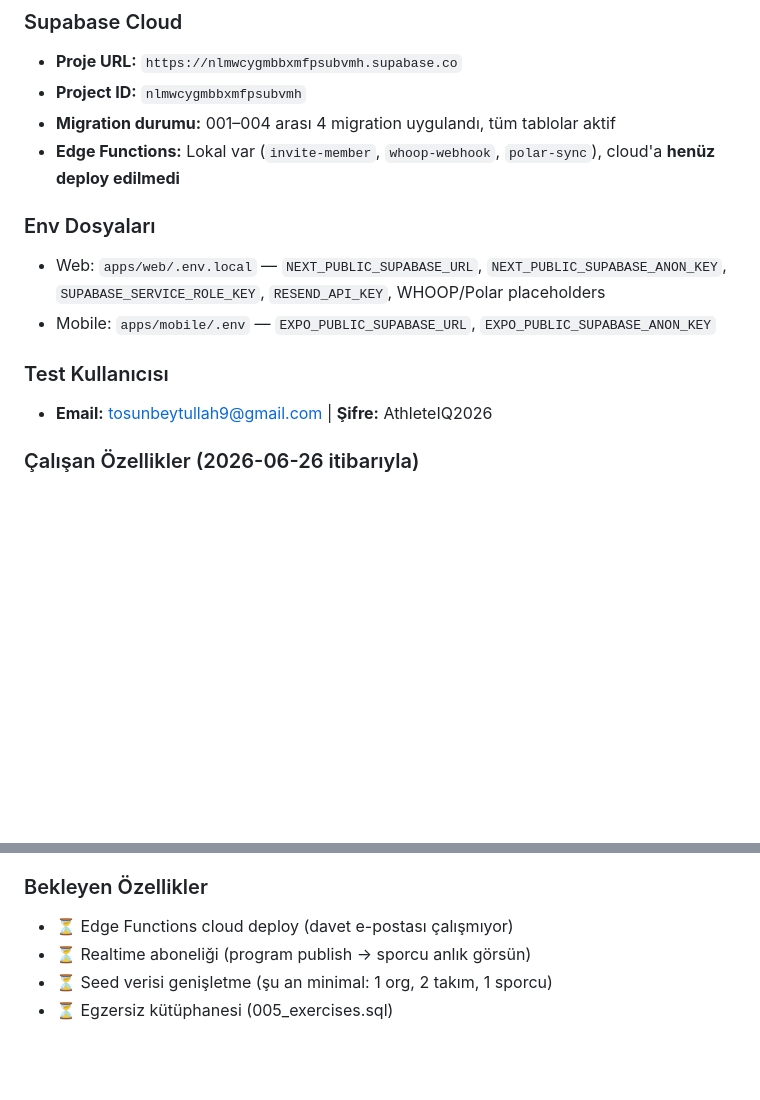
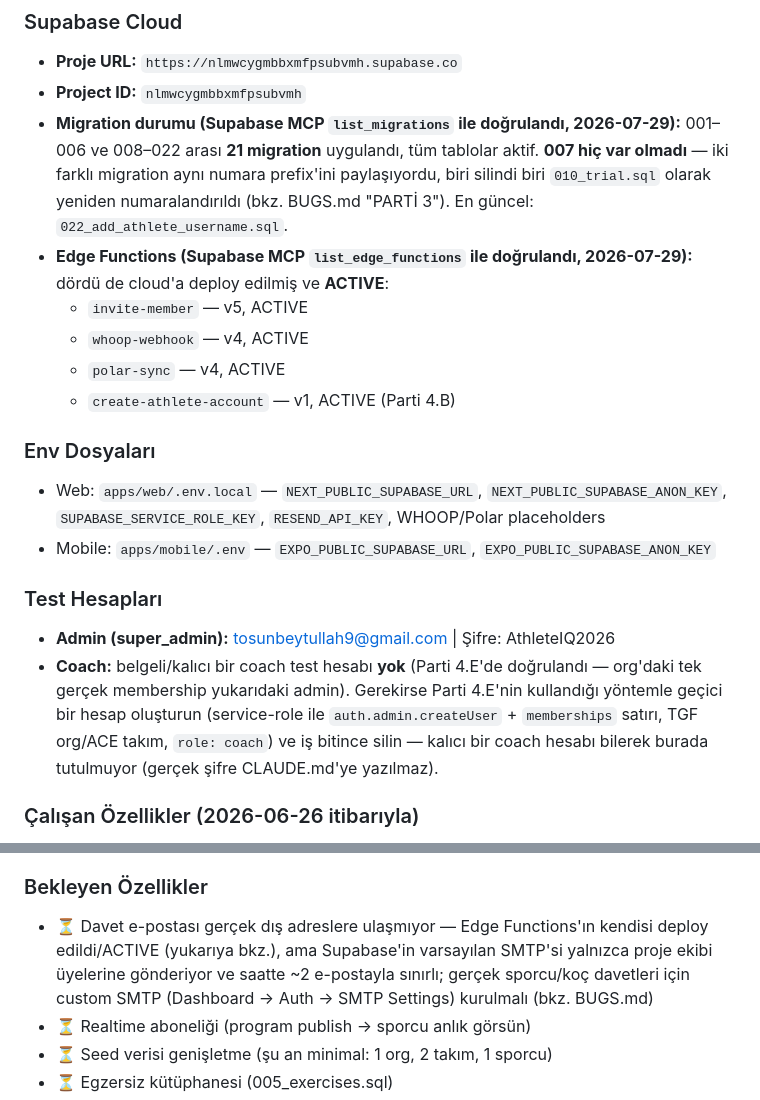
Before and after one commit to tosunbeytullah9-ui/Athlete_Monitoring, a Markdown page: CLAUDE.md, 2 parts joined by grey strips. Drawn GitHub-style; blank space fills up the shorter version.

Commit message:
docs: sync CLAUDE.md with actual Edge Function/migration state
Corrected two stale §11 claims that no longer matched reality: Edge
Functions were listed as "not deployed" but all 4 (invite-member v5,
whoop-webhook v4, polar-sync v4, create-athlete-account v1) are
ACTIVE in cloud, and migration count said "001-004" but 21 are
applied (through 022). Added a Test Hesapları note recording that no
coach test account exists yet, without any real credentials.

Co-Authored-By: Claude Sonnet 5 <noreply@anthropic.com>

```diff
--- a/CLAUDE.md
+++ b/CLAUDE.md
@@ -1062,15 +1062,20 @@ Proje, aşağıdakiler çalışır durumda olunca MVP sayılır:
 ### Supabase Cloud
 - **Proje URL:** `https://nlmwcygmbbxmfpsubvmh.supabase.co`
 - **Project ID:** `nlmwcygmbbxmfpsubvmh`
-- **Migration durumu:** 001–004 arası 4 migration uygulandı, tüm tablolar aktif
-- **Edge Functions:** Lokal var (`invite-member`, `whoop-webhook`, `polar-sync`), cloud'a **henüz deploy edilmedi**
+- **Migration durumu (Supabase MCP `list_migrations` ile doğrulandı, 2026-07-29):** 001–006 ve 008–022 arası **21 migration** uygulandı, tüm tablolar aktif. **007 hiç var olmadı** — iki farklı migration aynı numara prefix'ini paylaşıyordu, biri silindi biri `010_trial.sql` olarak yeniden numaralandırıldı (bkz. BUGS.md "PARTİ 3"). En güncel: `022_add_athlete_username.sql`.
+- **Edge Functions (Supabase MCP `list_edge_functions` ile doğrulandı, 2026-07-29):** dördü de cloud'a deploy edilmiş ve **ACTIVE**:
+  - `invite-member` — v5, ACTIVE
+  - `whoop-webhook` — v4, ACTIVE
+  - `polar-sync` — v4, ACTIVE
+  - `create-athlete-account` — v1, ACTIVE (Parti 4.B)
 
 ### Env Dosyaları
 - Web: `apps/web/.env.local` — `NEXT_PUBLIC_SUPABASE_URL`, `NEXT_PUBLIC_SUPABASE_ANON_KEY`, `SUPABASE_SERVICE_ROLE_KEY`, `RESEND_API_KEY`, WHOOP/Polar placeholders
 - Mobile: `apps/mobile/.env` — `EXPO_PUBLIC_SUPABASE_URL`, `EXPO_PUBLIC_SUPABASE_ANON_KEY`
 
-### Test Kullanıcısı
-- **Email:** tosunbeytullah9@gmail.com | **Şifre:** AthleteIQ2026
+### Test Hesapları
+- **Admin (super_admin):** tosunbeytullah9@gmail.com | Şifre: AthleteIQ2026
+- **Coach:** belgeli/kalıcı bir coach test hesabı **yok** (Parti 4.E'de doğrulandı — org'daki tek gerçek membership yukarıdaki admin). Gerekirse Parti 4.E'nin kullandığı yöntemle geçici bir hesap oluşturun (service-role ile `auth.admin.createUser` + `memberships` satırı, TGF org/ACE takım, `role: coach`) ve iş bitince silin — kalıcı bir coach hesabı bilerek burada tutulmuyor (gerçek şifre CLAUDE.md'ye yazılmaz).
 
 ### Çalışan Özellikler (2026-06-26 itibarıyla)
 - ✅ Auth: login (e-posta veya kullanıcı adı + şifre — Magic Link kaldırıldı, Parti 4.D), invite kabul, kullanıcı-adı tabanlı sporcu hesabı oluşturma (Parti 4.B/4.C), middleware (role-based routing)
@@ -1083,7 +1088,7 @@ Proje, aşağıdakiler çalışır durumda olunca MVP sayılır:
 - ✅ Mobile: login, program, recovery, competitions, profile, wearable connect ekranları
 
 ### Bekleyen Özellikler
-- ⏳ Edge Functions cloud deploy (davet e-postası çalışmıyor)
+- ⏳ Davet e-postası gerçek dış adreslere ulaşmıyor — Edge Functions'ın kendisi deploy edildi/ACTIVE (yukarıya bkz.), ama Supabase'in varsayılan SMTP'si yalnızca proje ekibi üyelerine gönderiyor ve saatte ~2 e-postayla sınırlı; gerçek sporcu/koç davetleri için custom SMTP (Dashboard → Auth → SMTP Settings) kurulmalı (bkz. BUGS.md)
 - ⏳ Realtime aboneliği (program publish → sporcu anlık görsün)
 - ⏳ Seed verisi genişletme (şu an minimal: 1 org, 2 takım, 1 sporcu)
 - ⏳ Egzersiz kütüphanesi (005_exercises.sql)
```
